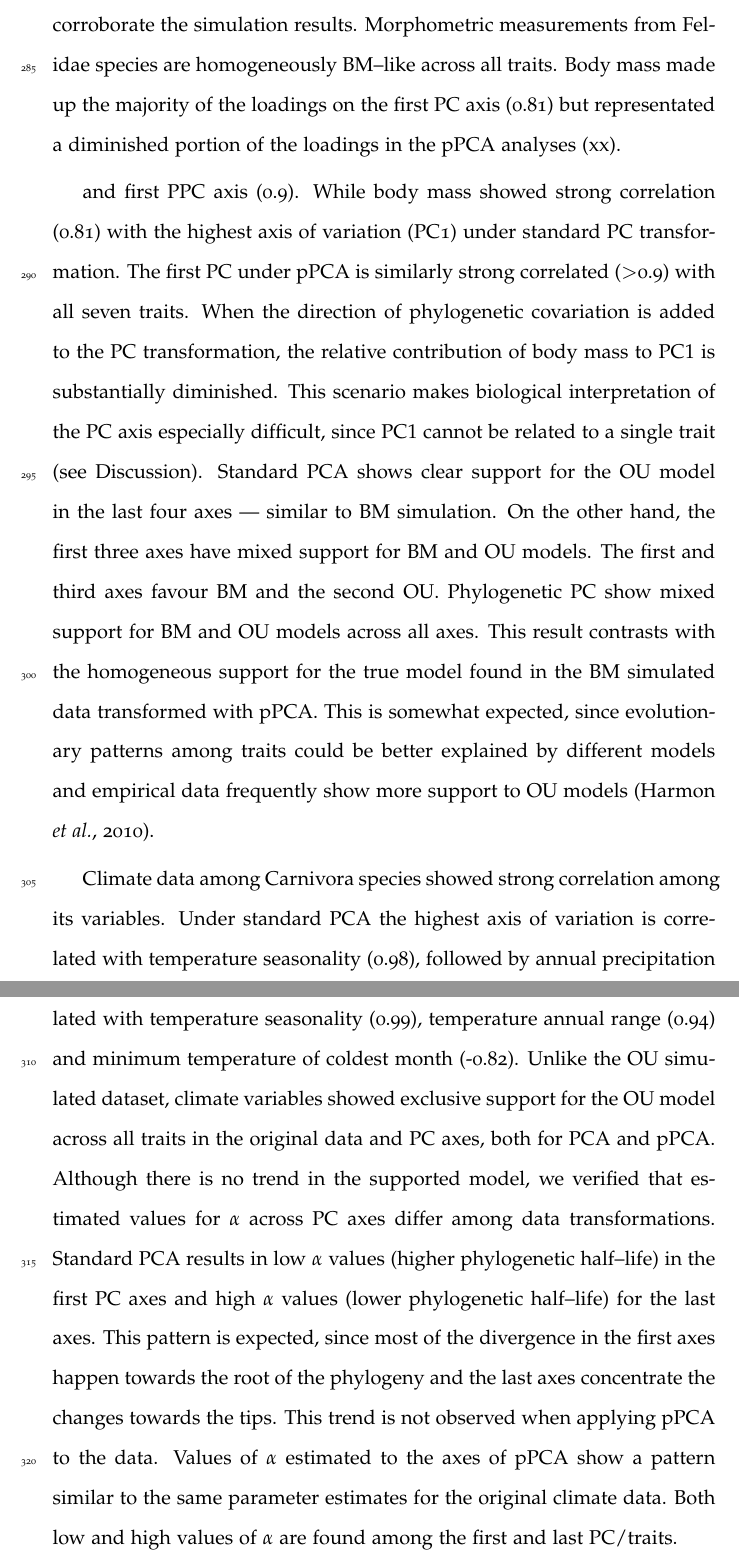
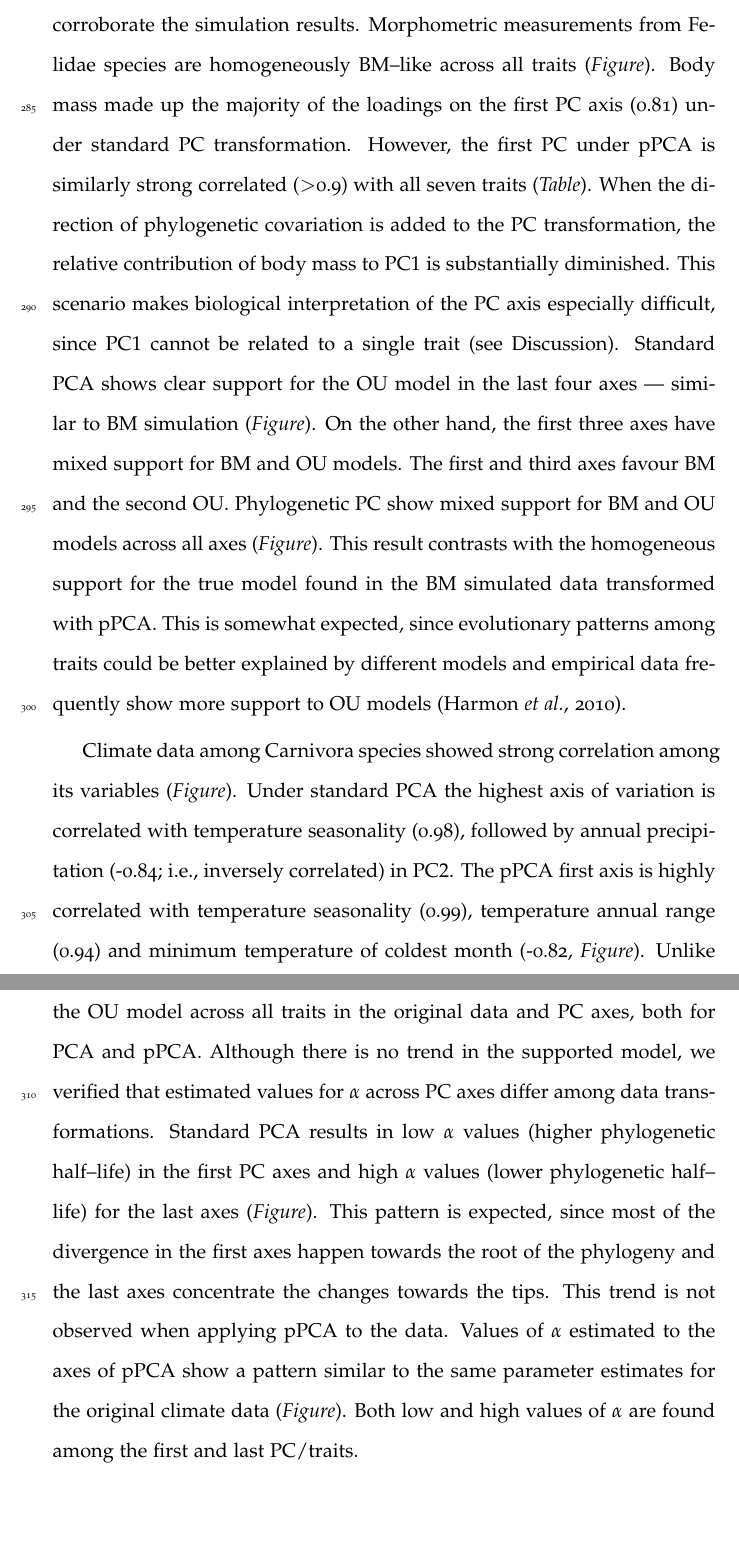
Before and after one commit to mwpennell/phyloPCA, a LaTeX document (doc/phylopca-ms.tex): two parts of pages 14 and 15 of 41, joined at a grey line, cut so that both start at the same text, the shorter picture padded with empty space. Compiled offline with pdfLaTeX.

Commit message:
Add new figures for climate data results

```diff
--- a/doc/phylopca-ms.tex
+++ b/doc/phylopca-ms.tex
@@ -127,12 +127,14 @@ Examining the results from the node--height tests (Figure \ref{nhplot}) and the
 Under OU models, traits are expected to have the highest contrasts near the tips, whereas under EB models, traits will have the highest contrasts near the root of the tree. Standard PCA tends to select linear combinations of traits that maximize the contrasts at the root of the tree, thereby maximizing the overall variance explained across the entire dataset. Thus, the first few PCs are skewed toward resembling EB models, while the last few PCs are skewed toward resembling OU models. By contrast, the effect of pPCA on the node--height relationship depends on the generating model. When traits are evolved under an OU model, the first few pPC axes show an exaggerated pattern of high variance towards the tips. Likewise, when traits are evolved under an EB model, the first few pPC axes show an exaggerated pattern of high variance towards the root of the tree. For traits generated under both OU and EB models, the higher components resemble BM--like patterns.
 
 \subsection{\emph{Empirical examples}}
-Both the analysis of morphological and climate data showed patterns that corroborate the simulation results. Morphometric measurements from Felidae species are homogeneously BM--like across all traits. Body mass made up the majority of the loadings on the first PC axis (0.81) but representated a diminished portion of the loadings in the pPCA analyses (xx).
+%% I think this section needs some work. I am not sure exactly what we want to say here. Perhaps it would be most clear just to compare the loadings of PC1 versus PPC1???
+%% Daniel: Here I think we want to show two things: a) The effect of the PCA and PPCA in model selection. b) the effect of PCA in the interpretation of the variables. c) the effect of PCA vs. PPCA in the loadings of PC1. I noted that in both datasets there is a trend in the loadings of PC1. When using PPCA, the loadings of the variables spread a lot. There is even more confusion in understanding which the variables are correlated more with PC1.
 
-%% I think this section needs some work. I am not sure exactly what we want to say here. Perhaps it would be most clear just to compare the loadings of PC1 versus PPC1???
- and first PPC axis (0.9). While body mass showed strong correlation (0.81) with the highest axis of variation (PC1) under standard PC transformation. The first PC under pPCA is similarly strong correlated ($>$0.9) with all seven traits. When the direction of phylogenetic covariation is added to the PC transformation, the relative contribution of body mass to PC$1$ is substantially diminished. This scenario makes biological interpretation of the PC axis especially difficult, since PC$1$ cannot be related to a single trait (see Discussion). Standard PCA shows clear support for the OU model in the last four axes --- similar to BM simulation. On the other hand, the first three axes have mixed support for BM and OU models. The first and third axes favour BM and the second OU. Phylogenetic PC show mixed support for BM and OU models across all axes. This result contrasts with the homogeneous support for the true model found in the BM simulated data transformed with pPCA. This is somewhat expected, since evolutionary patterns among traits could be better explained by different models and empirical data frequently show more support to OU models \citep{Harmon2010}.
+Both the analysis of morphological and climate data showed patterns that corroborate the simulation results. Morphometric measurements from Felidae species are homogeneously BM--like across all traits (\textit{Figure}). Body mass made up the majority of the loadings on the first PC axis (0.81) under standard PC transformation. However, the first PC under pPCA is similarly strong correlated ($>$0.9) with all seven traits (\textit{Table}). When the direction of phylogenetic covariation is added to the PC transformation, the relative contribution of body mass to PC$1$ is substantially diminished. This scenario makes biological interpretation of the PC axis especially difficult, since PC$1$ cannot be related to a single trait (see Discussion). Standard PCA shows clear support for the OU model in the last four axes --- similar to BM simulation (\textit{Figure}). On the other hand, the first three axes have mixed support for BM and OU models. The first and third axes favour BM and the second OU. Phylogenetic PC show mixed support for BM and OU models across all axes (\textit{Figure}). This result contrasts with the homogeneous support for the true model found in the BM simulated data transformed with pPCA. This is somewhat expected, since evolutionary patterns among traits could be better explained by different models and empirical data frequently show more support to OU models \citep{Harmon2010}.
 
-Climate data among Carnivora species showed strong correlation among its variables. Under standard PCA the highest axis of variation is correlated with temperature seasonality (0.98), followed by annual precipitation (-0.84; i.e., inversely correlated) in PC$2$. The pPCA first axis is highly correlated with temperature seasonality (0.99), temperature annual range (0.94) and minimum temperature of coldest month (-0.82). Unlike the OU simulated dataset, climate variables showed exclusive support for the OU model across all traits in the original data and PC axes, both for PCA and pPCA. Although there is no trend in the supported model, we verified that estimated values for $\alpha$ across PC axes differ among data transformations. Standard PCA results in low $\alpha$ values (higher phylogenetic half--life) in the first PC axes and high $\alpha$ values (lower phylogenetic half--life) for the last axes. This pattern is expected, since most of the divergence in the first axes happen towards the root of the phylogeny and the last axes concentrate the changes towards the tips. This trend is not observed when applying pPCA to the data. Values of $\alpha$ estimated to the axes of pPCA show a pattern similar to the same parameter estimates for the original climate data. Both low and high values of $\alpha$ are found among the first and last PC/traits.
+Climate data among Carnivora species showed strong correlation among its variables (\textit{Figure}). Under standard PCA the highest axis of variation is correlated with temperature seasonality (0.98), followed by annual precipitation (-0.84; i.e., inversely correlated) in PC$2$. The pPCA first axis is highly correlated with temperature seasonality (0.99), temperature annual range (0.94) and minimum temperature of coldest month (-0.82, \textit{Figure}). Unlike the OU simulated dataset, climate variables showed exclusive support for the OU model across all traits in the original data and PC axes, both for PCA and pPCA. Although there is no trend in the supported model, we verified that estimated values for $\alpha$ across PC axes differ among data transformations. Standard PCA results in low $\alpha$ values (higher phylogenetic half--life) in the first PC axes and high $\alpha$ values (lower phylogenetic half--life) for the last axes (\textit{Figure}). This pattern is expected, since most of the divergence in the first axes happen towards the root of the phylogeny and the last axes concentrate the changes towards the tips. This trend is not observed when applying pPCA to the data. Values of $\alpha$ estimated to the axes of pPCA show a pattern similar to the same parameter estimates for the original climate data (\textit{Figure}). Both low and high values of $\alpha$ are found among the first and last PC/traits.
+
+%% Need to check if this is the correct way of talking about negative strong PC loadings.
 
 \section{Discussion}
 \subsection{\emph{Standard PCA should not be used for comparative analyses}}
```
Also changed, not shown: empiric_data/carnivora/Carnivora_2-5_bioclim.pdf (deleted), empiric_data/carnivora/alpha_for_OU_models.pdf (deleted), empiric_data/carnivora/carnivora-2.5-bio.clim.pdf (added), empiric_data/carnivora/carnivora-cor.pdf (added), empiric_data/carnivora/carnivora-nh-dtt.pdf (added), empiric_data/carnivora/carnivora_alpha.pdf (added), empiric_data/carnivora/traitgram_bio.mean_2-5.pdf (deleted), empiric_data/carnivora/traitgram_bio.pc_2-5.pdf (deleted), empiric_data/carnivora/traitgram_bio.ppc_2-5.pdf (deleted), doc/phylopca-ms.tex (5 more changed lines), 4 other files.
